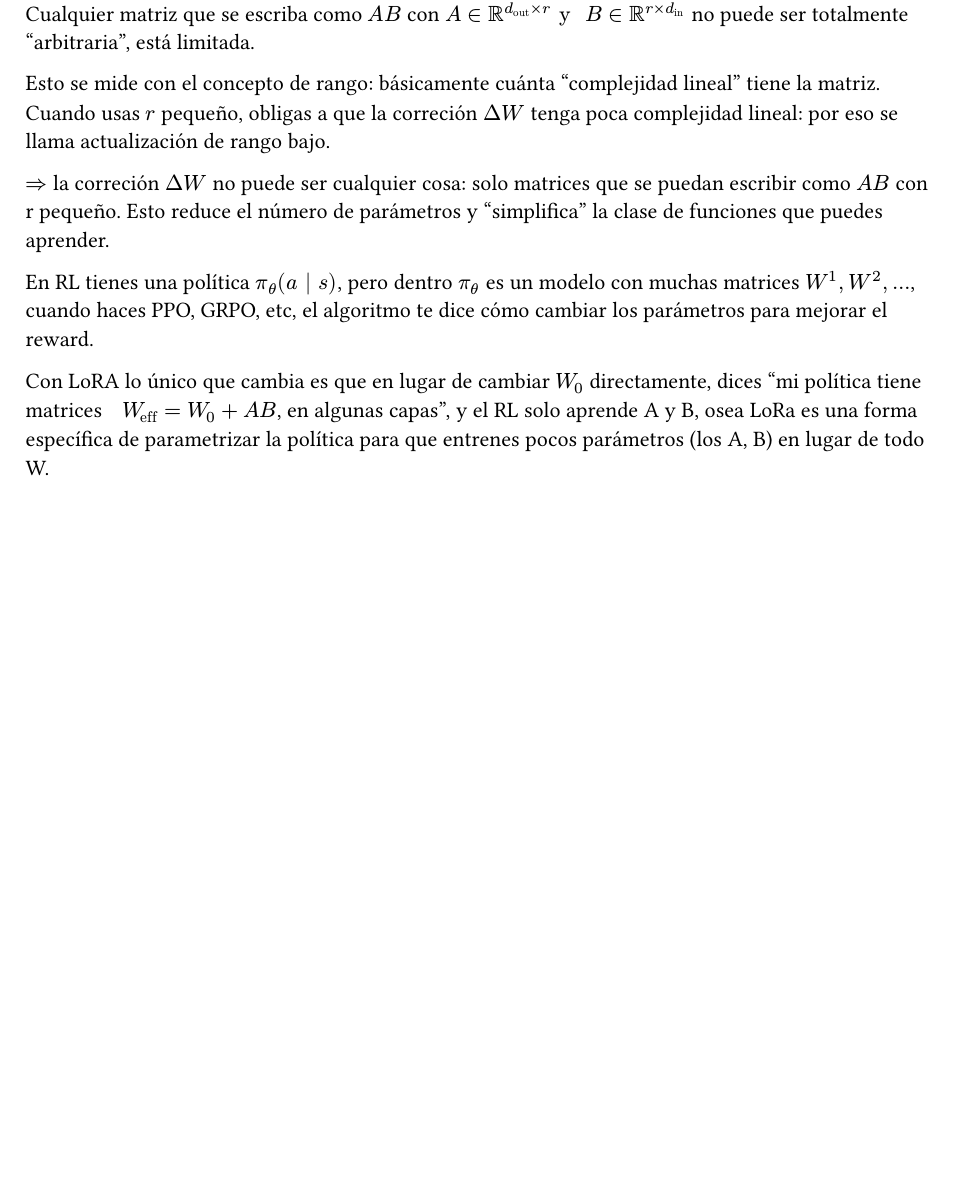
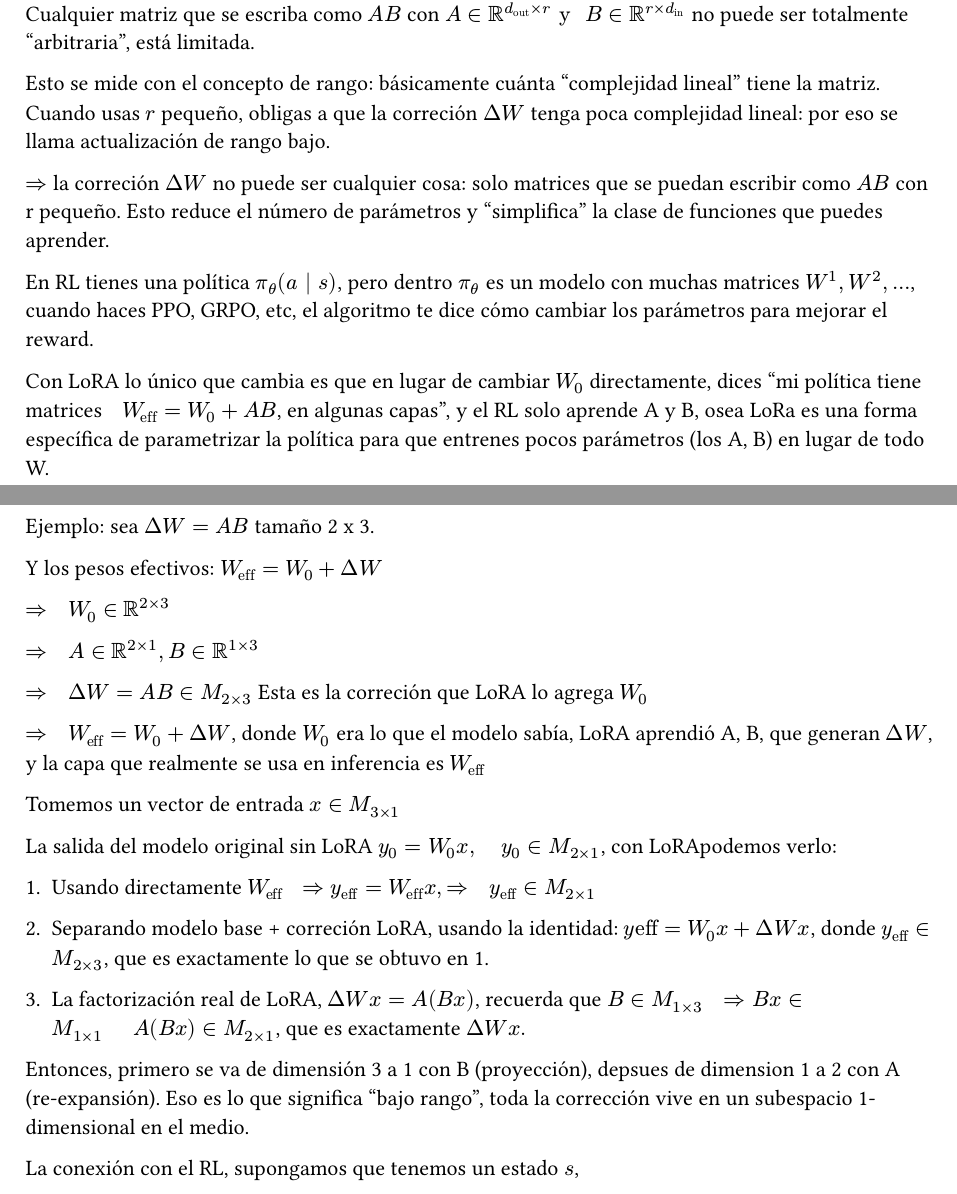
Before and after one commit to uam-rl/uam-rl.github.io, a Typst document (typst-src/LoRA_baja-rango.typ): part of the page before the commit and two parts of pages 1 and 2 of 2 after it, the two joined at a grey line, cut so that both start at the same text, the shorter picture padded with empty space. Compiled offline with Typst 0.15.

Commit message:
Mas info

```diff
--- a/typst-src/LoRA_baja-rango.typ
+++ b/typst-src/LoRA_baja-rango.typ
@@ -39,3 +39,5 @@ $=>$ la correción $Delta W$ no puede ser cualquier cosa: solo matrices que se p
 En RL tienes una política $pi_theta (a | s)$, pero dentro $pi_theta$ es un modelo con muchas matrices $W^1, W^2, ... $, cuando haces PPO, GRPO, etc, el algoritmo  te dice cómo cambiar los parámetros para mejorar el reward.
 
 Con LoRA lo único que cambia es que en lugar de cambiar $W_0$ directamente, dices "mi política tiene matrices $" " W_"eff" = W_0 + A B$, en algunas capas", y el RL solo aprende A y B, osea LoRa es una forma específica de parametrizar la política para que entrenes pocos parámetros (los A, B) en lugar de todo W.
+
+Ejemplo: sea $Delta W = A B$ tamaño 2 x 3.
@@ -41,0 +51,17 @@ Con LoRA lo único que cambia es que en lugar de cambiar $W_0$ directamente, dic
+$=> " " Delta W = A B in M_(2 times 3)$ Esta es la correción que LoRA lo agrega $W_0$
+
+$=> " " W_"eff" = W_0 + Delta W $, donde $W_0$ era lo que el modelo sabía, LoRA aprendió A, B, que generan $Delta W$, y la capa que realmente se usa en inferencia es $W_"eff"$
+
+Tomemos un vector de entrada $x in M_(3 times 1)$
+
+La salida del modelo original sin LoRA $y_0 = W_0 x, "  " y_0 in M_(2 times 1)$, con LoRApodemos verlo:
+
+1. Usando directamente $W_"eff"$ $" " =>  y_"eff" = W_"eff" x, => " " y_"eff" in M_(2 times 1)$
+
+2. Separando modelo base + correción LoRA, usando la identidad: $y"eff" = W_0 x + Delta W x$, donde $y_"eff" in M_(2 times 3)$, que es exactamente lo que se obtuvo en 1.
+
+3. La factorización real de LoRA, $Delta W x = A(B x)$, recuerda que $B in M_(1 times 3) " " => B x in M_(1 times 1) "  " A (B x) in M_(2 times 1)$, que es exactamente $Delta W x.$
+
+Entonces, primero se va de dimensión 3 a 1 con B (proyección), depsues de dimension 1 a 2 con A (re-expansión). Eso es lo que significa "bajo rango", toda la corrección vive en un subespacio 1-dimensional en el medio.
+
+La conexión con el RL, supongamos que tenemos un estado $s$,
```
Also changed, not shown: typst-src/LoRA_baja-rango.typ (7 more changed lines).
